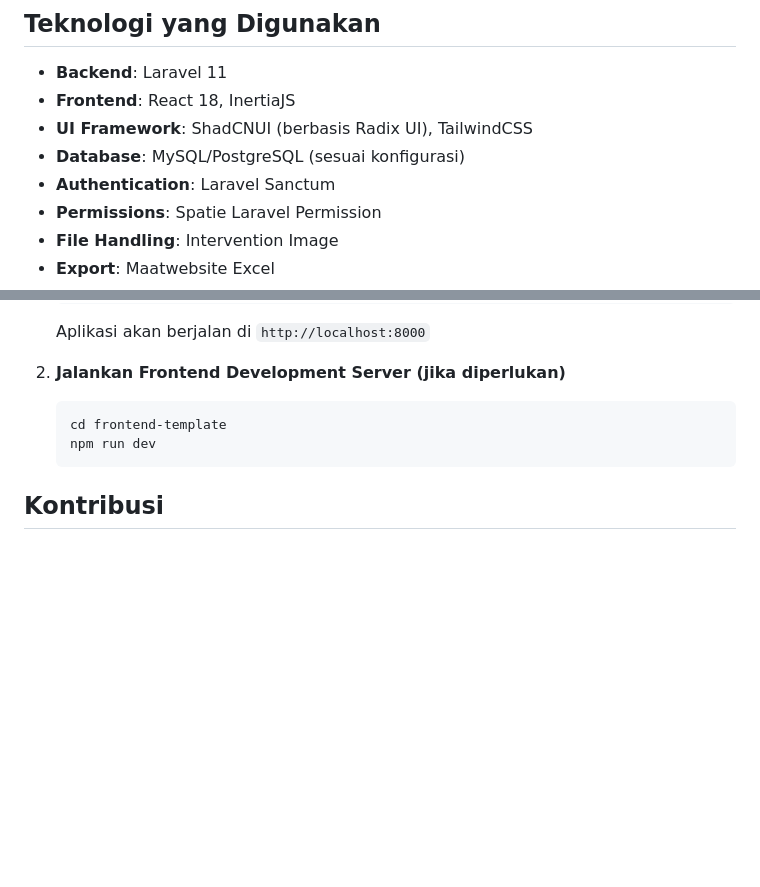
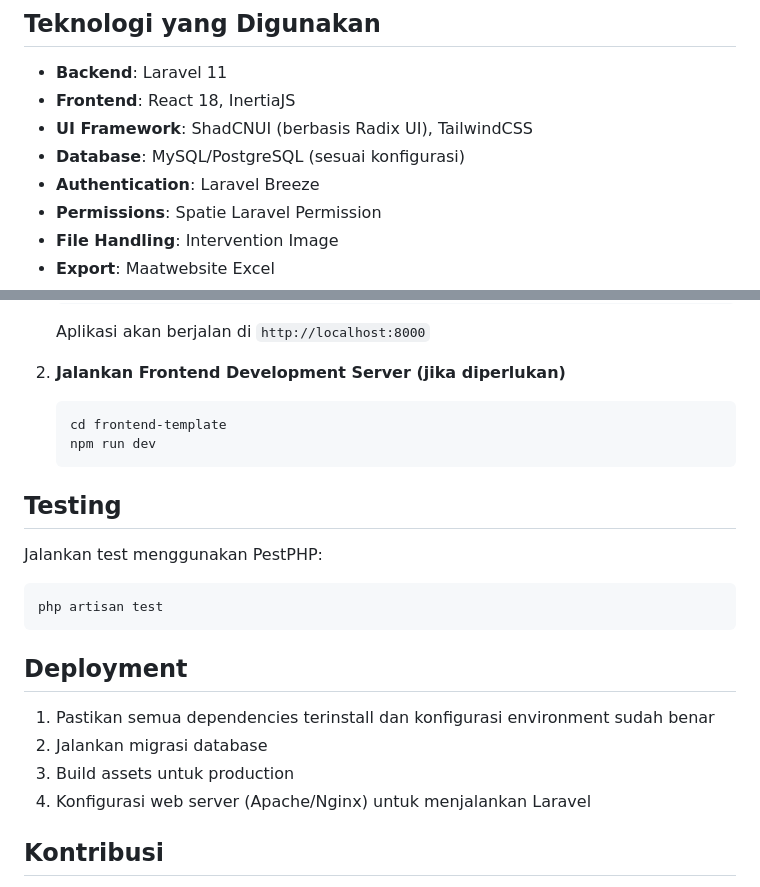
Before and after one commit to PutuRifkiDy/sim-itcc-2025, a Markdown page: README.md, 2 parts joined by grey strips. Drawn GitHub-style; blank space fills up the shorter version.

Commit message:
docs: updated README

````diff
--- a/README.md
+++ b/README.md
@@ -8,7 +8,7 @@ Sistem Informasi untuk mengelola event ITCC 2025, termasuk registrasi kompetisi,
 - **Frontend**: React 18, InertiaJS
 - **UI Framework**: ShadCNUI (berbasis Radix UI), TailwindCSS
 - **Database**: MySQL/PostgreSQL (sesuai konfigurasi)
-- **Authentication**: Laravel Sanctum
+- **Authentication**: Laravel Breeze
 - **Permissions**: Spatie Laravel Permission
 - **File Handling**: Intervention Image
 - **Export**: Maatwebsite Excel
@@ -199,6 +199,20 @@ Sistem Informasi untuk mengelola event ITCC 2025, termasuk registrasi kompetisi,
    npm run dev
    ```
 
+## Testing
+
+Jalankan test menggunakan PestPHP:
+```bash
+php artisan test
+```
+
+## Deployment
+
+1. Pastikan semua dependencies terinstall dan konfigurasi environment sudah benar
+2. Jalankan migrasi database
+3. Build assets untuk production
+4. Konfigurasi web server (Apache/Nginx) untuk menjalankan Laravel
+
 ## Kontribusi
 
 1. Fork repository
````
